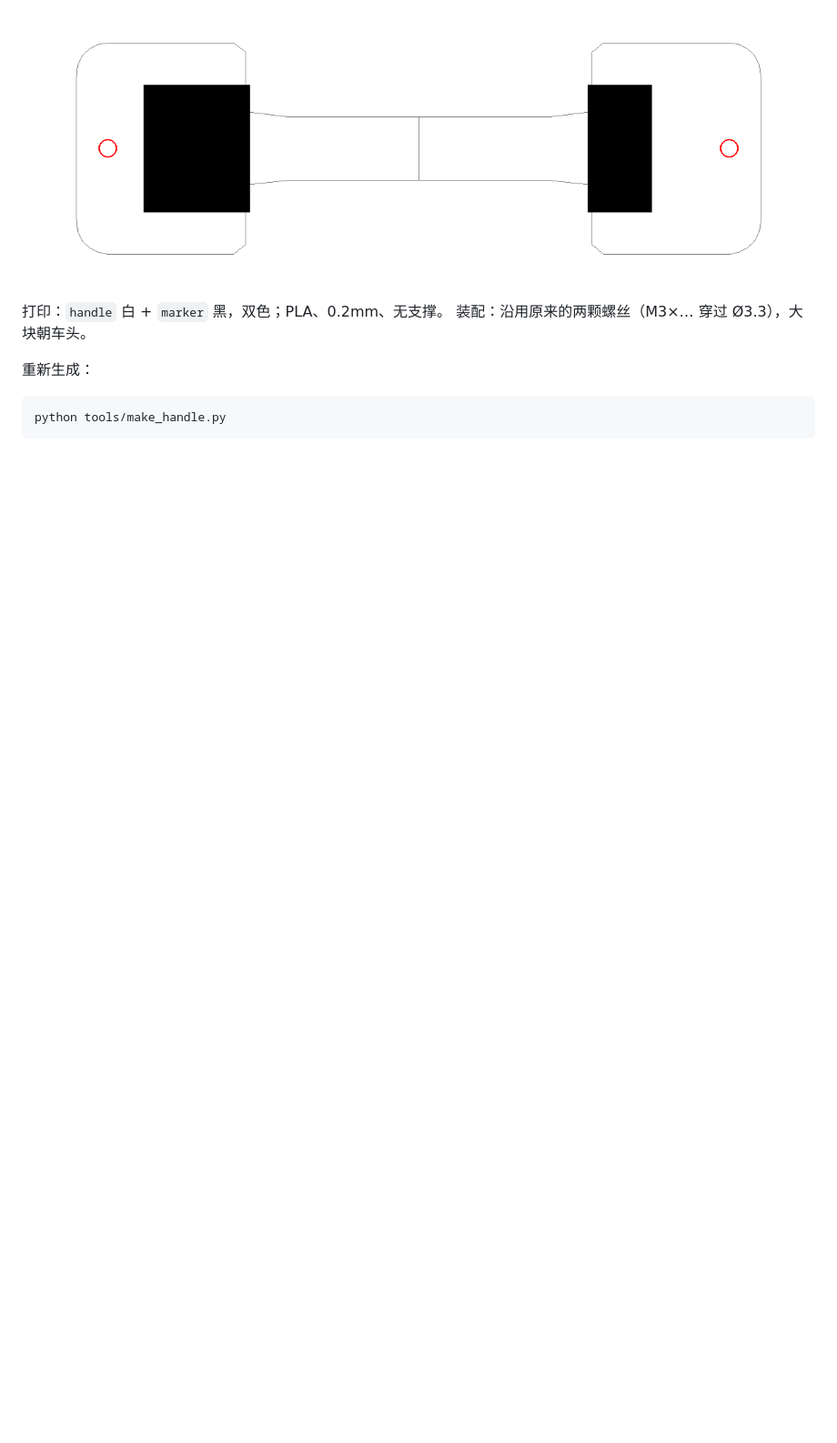
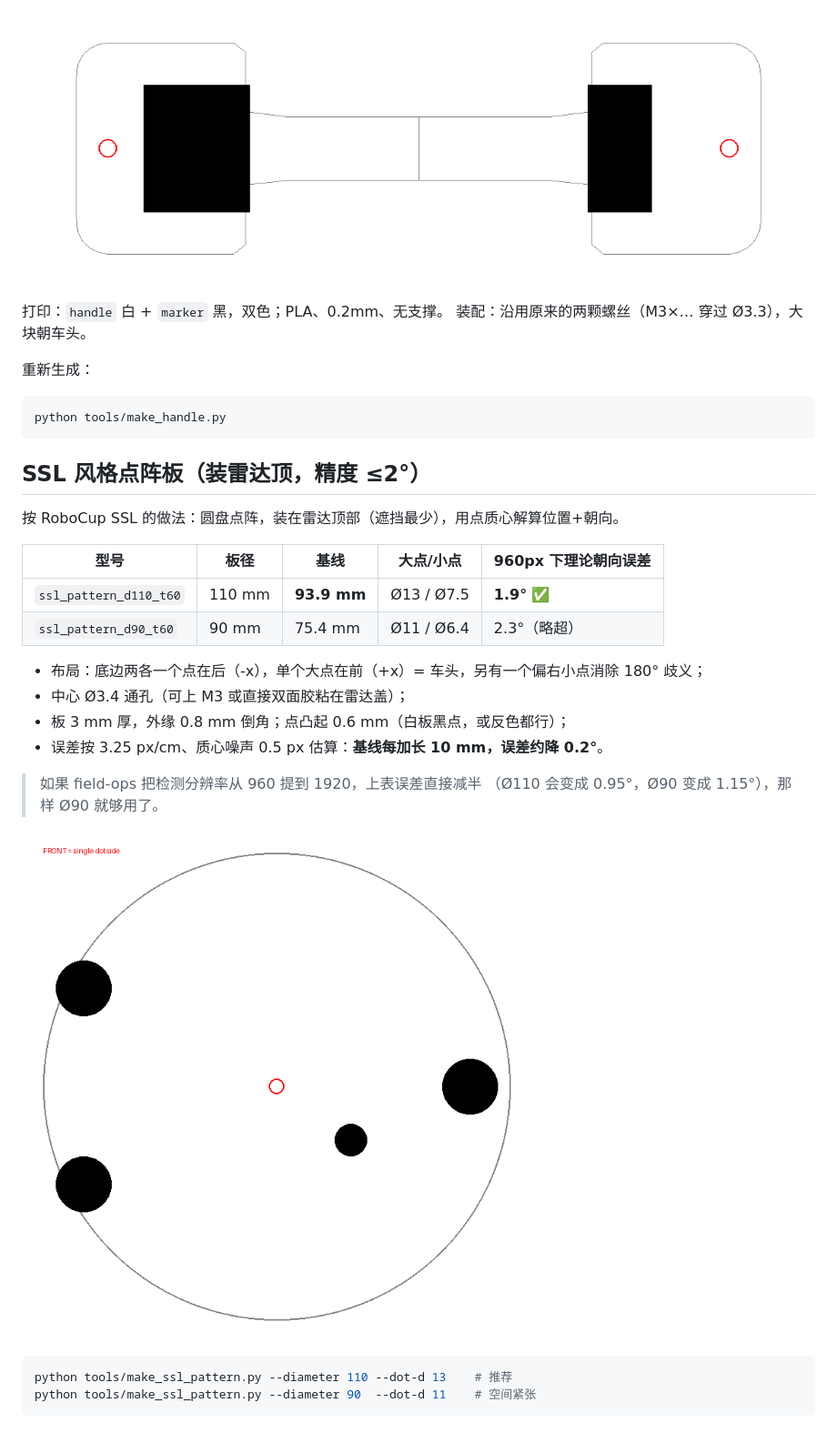
Before and after one commit to RoboCupXelerators/robot-marker-tag, a Markdown page: README.md, the part around the change. Shown at 91% size. GitHub-like rendering; pictures changed too: tag/preview_ssl_d110.png (added); blank space fills up the shorter version.

Commit message:
SSL 风格点阵板：Ø110 基线 93.9mm，理论朝向误差 1.9°
圆盘点阵装在雷达顶，底边两点在后、单点在前标示车头，另加偏置小点消除 180° 歧义；
另出 Ø90 版本（2.3°，略超）。README 附误差-基线换算与提高检测分辨率的建议。

````diff
--- a/README.md
+++ b/README.md
@@ -137,3 +137,27 @@ python tools/make_feature.py --shape pad
 ```bash
 python tools/make_handle.py
 ```
+
+## SSL 风格点阵板（装雷达顶，精度 ≤2°）
+
+按 RoboCup SSL 的做法：圆盘点阵，装在雷达顶部（遮挡最少），用点质心解算位置+朝向。
+
+| 型号 | 板径 | 基线 | 大点/小点 | 960px 下理论朝向误差 |
+| --- | --- | --- | --- | --- |
+| `ssl_pattern_d110_t60` | 110 mm | **93.9 mm** | Ø13 / Ø7.5 | **1.9°** ✅ |
+| `ssl_pattern_d90_t60` | 90 mm | 75.4 mm | Ø11 / Ø6.4 | 2.3°（略超） |
+
+- 布局：底边两各一个点在后（-x），单个大点在前（+x）= 车头，另有一个偏右小点消除 180° 歧义；
+- 中心 Ø3.4 通孔（可上 M3 或直接双面胶粘在雷达盖）；
+- 板 3 mm 厚，外缘 0.8 mm 倒角；点凸起 0.6 mm（白板黑点，或反色都行）；
+- 误差按 3.25 px/cm、质心噪声 0.5 px 估算：**基线每加长 10 mm，误差约降 0.2°**。
+
+> 如果 field-ops 把检测分辨率从 960 提到 1920，上表误差直接减半
+> （Ø110 会变成 0.95°，Ø90 变成 1.15°），那样 Ø90 就够用了。
+
+![ssl](tag/preview_ssl_d110.png)
+
+```bash
+python tools/make_ssl_pattern.py --diameter 110 --dot-d 13    # 推荐
+python tools/make_ssl_pattern.py --diameter 90  --dot-d 11    # 空间紧张
+```
````
Also changed, not shown: 7 other files.
